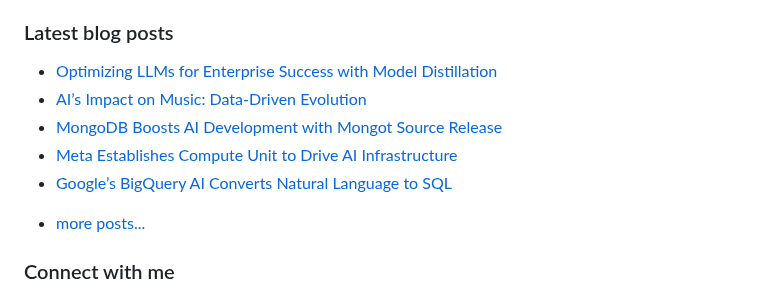
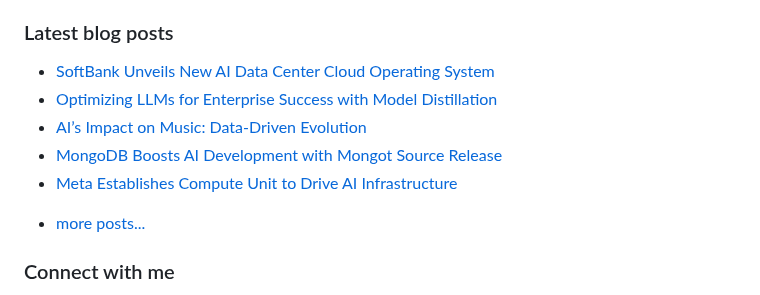
Before and after one commit to vpodk/vpodk, a Markdown page: README.md, the part around the change. Rendered like a GitHub page.

Commit message:
Updated with the latest blog posts

```diff
--- a/README.md
+++ b/README.md
@@ -7,11 +7,11 @@ This experience allows me to code in most programming languages and technologies
 ### Latest blog posts
 
 <!-- BLOG-POST-LIST:START -->
+- [SoftBank Unveils New AI Data Center Cloud Operating System](https://medium.com/majordigest/softbank-unveils-new-ai-data-center-cloud-operating-system-629c95ecfce2?source=rss-22947912adc0------2)
 - [Optimizing LLMs for Enterprise Success with Model Distillation](https://medium.com/data-science-collective/optimizing-llms-for-enterprise-success-with-model-distillation-aedfa6378670?source=rss-22947912adc0------2)
 - [AI’s Impact on Music: Data-Driven Evolution](https://pub.aimind.so/ais-impact-on-music-data-driven-evolution-8fa89e39826d?source=rss-22947912adc0------2)
 - [MongoDB Boosts AI Development with Mongot Source Release](https://medium.com/codetodeploy/mongodb-boosts-ai-development-with-mongot-source-release-0efb44bfd73e?source=rss-22947912adc0------2)
 - [Meta Establishes Compute Unit to Drive AI Infrastructure](https://medium.com/majordigest/meta-establishes-compute-unit-to-drive-ai-infrastructure-441033fa4069?source=rss-22947912adc0------2)
-- [Google’s BigQuery AI Converts Natural Language to SQL](https://levelup.gitconnected.com/googles-bigquery-ai-converts-natural-language-to-sql-2b48429a6c4f?source=rss-22947912adc0------2)
 <!-- BLOG-POST-LIST:END -->
 - [more posts...](https://medium.com/@vpodk)
 
```
